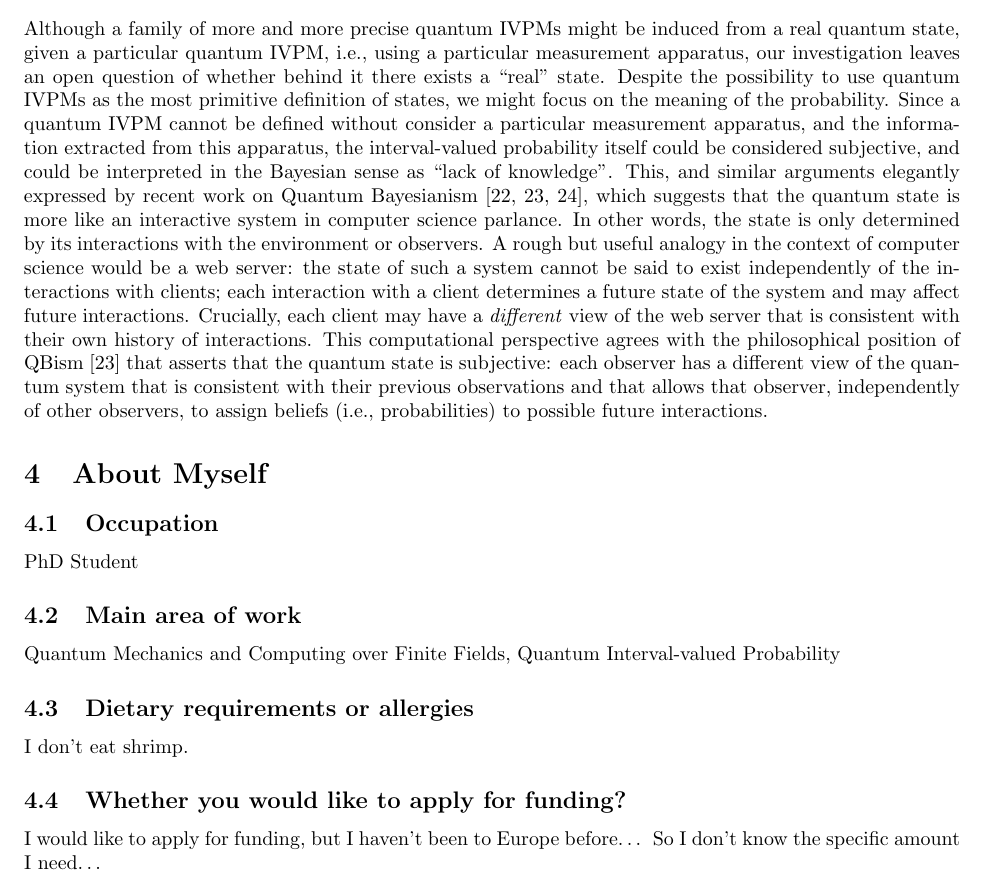
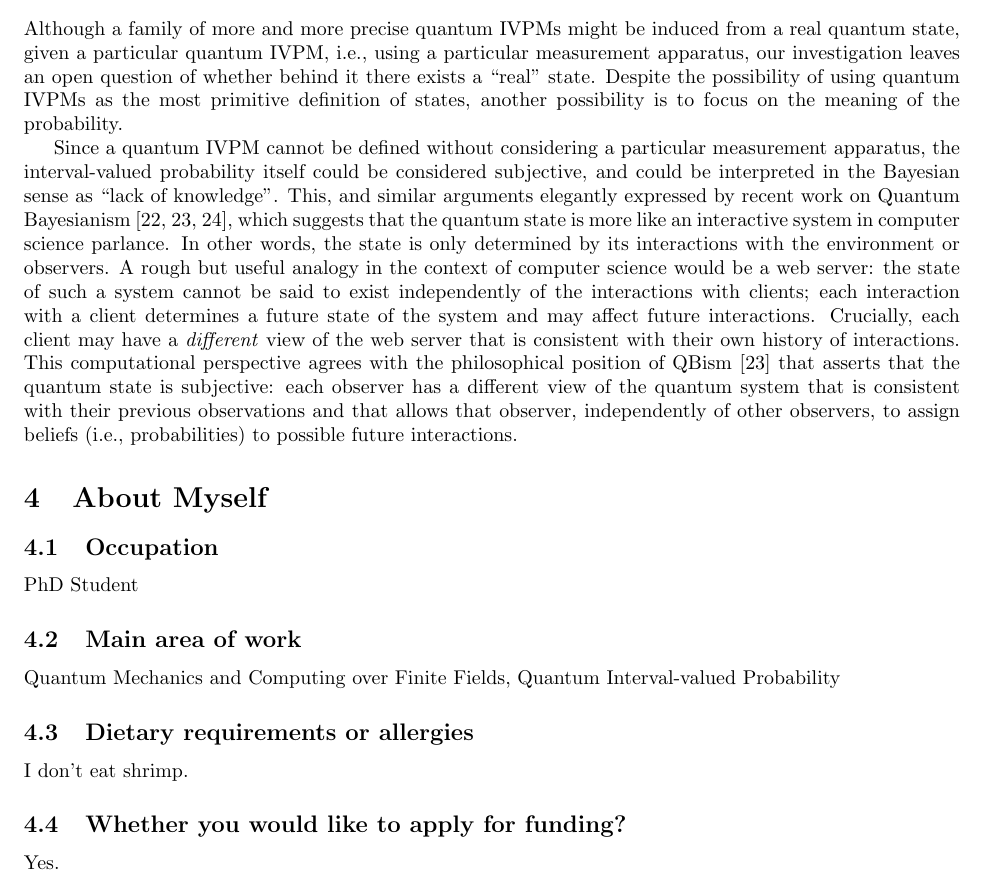
Before and after one commit to yuttai/Contextuality-and-Nonlocality-in-Discrete-Quantum-Theory, a LaTeX document (Rethinking Foundations of Physics 2017/application.tex): part of page 10 of 13, cut so that both start at the same text. Compiled offline with pdfLaTeX.

Commit message:
application.tex Updated...

```diff
--- a/Rethinking Foundations of Physics 2017/application.tex
+++ b/Rethinking Foundations of Physics 2017/application.tex
@@ -781,29 +781,30 @@ Although a family of more and more precise quantum IVPMs might be
 induced from a real quantum state, given a particular quantum IVPM,
 i.e., using a particular measurement apparatus, our investigation
 leaves an open question of whether behind it there exists a ``real''
-state. Despite the possibility to use quantum IVPMs as the most primitive
-definition of states, we might focus on the meaning of the probability.
-Since a quantum IVPM cannot be defined without consider a particular
-measurement apparatus, and the information extracted from this apparatus,
-the interval-valued probability itself could be considered subjective,
-and could be interpreted in the Bayesian sense as ``lack of knowledge''.
-This, and similar arguments elegantly expressed by recent work on
-Quantum Bayesianism~\cite{Fuchs2010,VonBaeyer2016,Fuchs2012}, which
-suggests that the quantum state is more like an interactive system
-in computer science parlance. In other words, the state is only determined
-by its interactions with the environment or observers. A rough but
-useful analogy in the context of computer science would be a web server:
-the state of such a system cannot be said to exist independently of
-the interactions with clients; each interaction with a client determines
-a future state of the system and may affect future interactions. Crucially,
-each client may have a \emph{different} view of the web server that
-is consistent with their own history of interactions. This computational
-perspective agrees with the philosophical position of QBism~\cite{VonBaeyer2016}
-that asserts that the quantum state is subjective: each observer has
-a different view of the quantum system that is consistent with their
-previous observations and that allows that observer, independently
-of other observers, to assign beliefs (i.e., probabilities) to possible
-future interactions.
+state. Despite the possibility of using quantum IVPMs as the most
+primitive definition of states, another possibility is to focus on
+the meaning of the probability.
+
+Since a quantum IVPM cannot be defined without considering a particular
+measurement apparatus, the interval-valued probability itself could
+be considered subjective, and could be interpreted in the Bayesian
+sense as ``lack of knowledge''. This, and similar arguments elegantly
+expressed by recent work on Quantum Bayesianism~\cite{Fuchs2010,VonBaeyer2016,Fuchs2012},
+which suggests that the quantum state is more like an interactive
+system in computer science parlance. In other words, the state is
+only determined by its interactions with the environment or observers.
+A rough but useful analogy in the context of computer science would
+be a web server: the state of such a system cannot be said to exist
+independently of the interactions with clients; each interaction with
+a client determines a future state of the system and may affect future
+interactions. Crucially, each client may have a \emph{different} view
+of the web server that is consistent with their own history of interactions.
+This computational perspective agrees with the philosophical position
+of QBism~\cite{VonBaeyer2016} that asserts that the quantum state
+is subjective: each observer has a different view of the quantum system
+that is consistent with their previous observations and that allows
+that observer, independently of other observers, to assign beliefs
+(i.e., probabilities) to possible future interactions.
 
 \section{About Myself}
 
@@ -822,8 +823,7 @@ I don’t eat shrimp.
 
 \subsection{Whether you would like to apply for funding?}
 
-I would like to apply for funding, but I haven’t been to Europe before…
-So I don't know the specific amount I need…
+Yes.
 
 \begin{comment}
 \bibliographystyle{plain}
```
Also changed, not shown: Rethinking Foundations of Physics 2017/application.tex (28 more changed lines), 1 other file.
